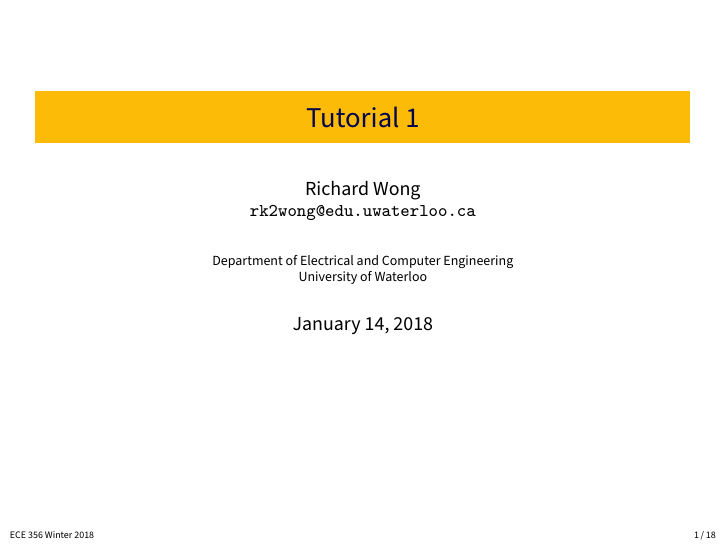
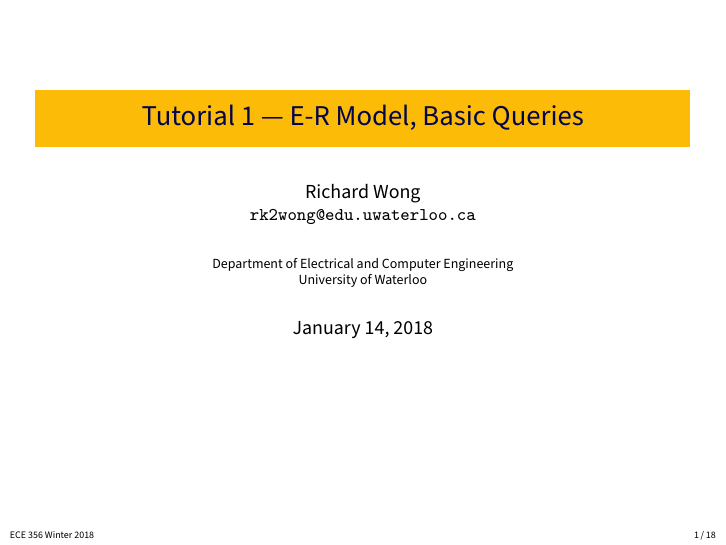
Before and after one commit to jzarnett/ece356, LaTeX slides (tutorials/T01-slides.tex): page 1 of 18. Compiled offline with pdfLaTeX.

Commit message:
Give Tutorial 1 slides a title

```diff
--- a/tutorials/T01-slides.tex
+++ b/tutorials/T01-slides.tex
@@ -1,6 +1,6 @@
 \input{configuration}
 
-\title{Tutorial 1}
+\title{Tutorial 1 --- E-R Model, Basic Queries}
 
 \author{Richard Wong \\ \small \texttt{rk2wong@edu.uwaterloo.ca}}
 \institute{Department of Electrical and Computer Engineering \\
```
Also changed, not shown: tutorials/T01-slides.pdf.
